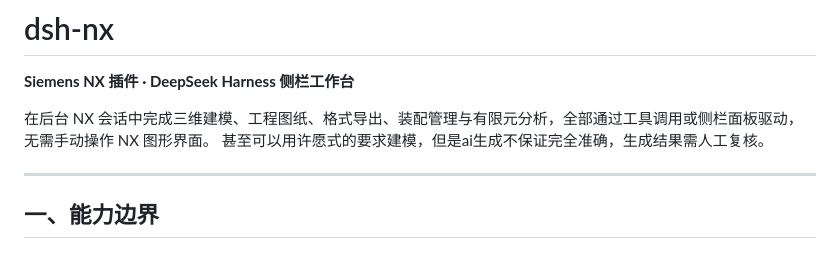
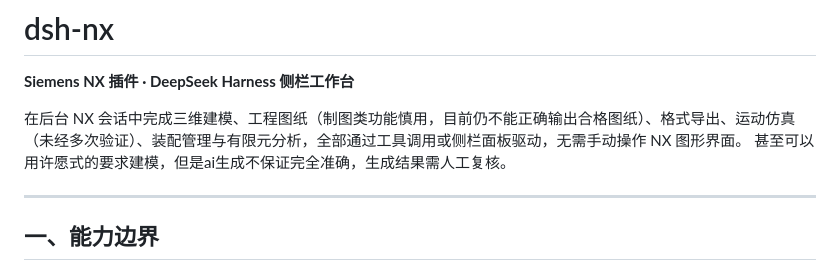
Before and after one commit to aaz111/dsh-nx, a Markdown page: README.md, the part around the change. Rendered like a GitHub page.

```diff
--- a/README.md
+++ b/README.md
@@ -3,7 +3,7 @@
 
 **Siemens NX 插件 · DeepSeek Harness 侧栏工作台**
 
-在后台 NX 会话中完成三维建模、工程图纸、格式导出、装配管理与有限元分析，全部通过工具调用或侧栏面板驱动，无需手动操作 NX 图形界面。
+在后台 NX 会话中完成三维建模、工程图纸（制图类功能慎用，目前仍不能正确输出合格图纸）、格式导出、运动仿真（未经多次验证）、装配管理与有限元分析，全部通过工具调用或侧栏面板驱动，无需手动操作 NX 图形界面。
 甚至可以用许愿式的要求建模，但是ai生成不保证完全准确，生成结果需人工复核。
 
 ---
```
